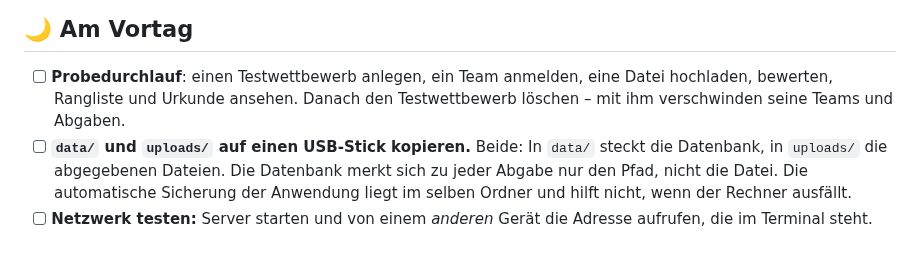
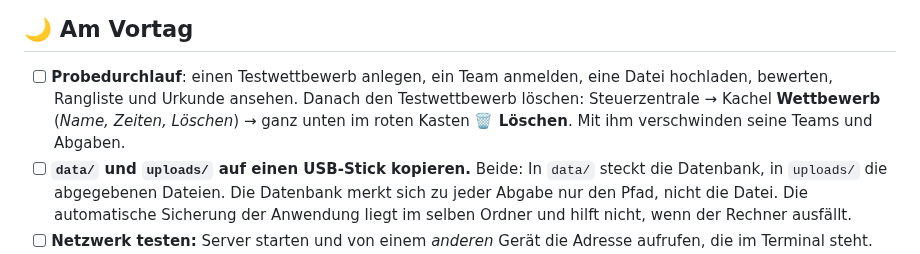
Before and after one commit to Obi-Wahn/challenge_plattform, a Markdown page: docs/ADMIN_GUIDE.md, the part around the change. GitHub-like rendering.

```diff
--- a/docs/ADMIN_GUIDE.md
+++ b/docs/ADMIN_GUIDE.md
@@ -82,8 +82,9 @@ Was dort steht, weiß nur, wer mit einer echten Klasse im Raum stand.
 
 - [ ] **Probedurchlauf**: einen Testwettbewerb anlegen, ein Team anmelden,
       eine Datei hochladen, bewerten, Rangliste und Urkunde ansehen. Danach
-      den Testwettbewerb löschen – mit ihm verschwinden seine Teams und
-      Abgaben.
+      den Testwettbewerb löschen: Steuerzentrale → Kachel **Wettbewerb**
+      (*Name, Zeiten, Löschen*) → ganz unten im roten Kasten **🗑 Löschen**.
+      Mit ihm verschwinden seine Teams und Abgaben.
 - [ ] **`data/` und `uploads/` auf einen USB-Stick kopieren.** Beide: In
       `data/` steckt die Datenbank, in `uploads/` die abgegebenen Dateien.
       Die Datenbank merkt sich zu jeder Abgabe nur den Pfad, nicht die Datei.
```
Also changed, not shown: README.md (+1 -1 lines), docs/bilder/steuerzentrale.png, 2 other files.
